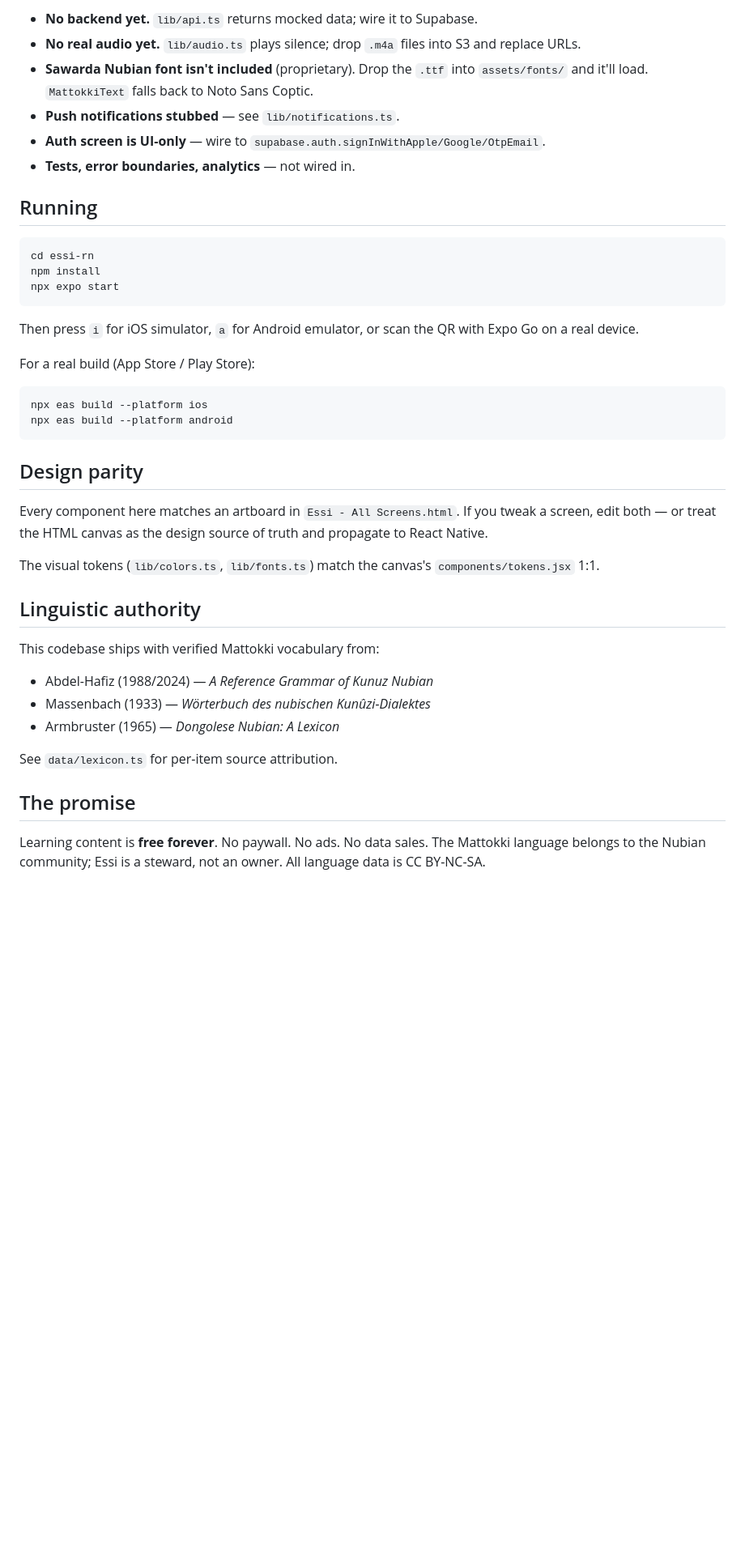
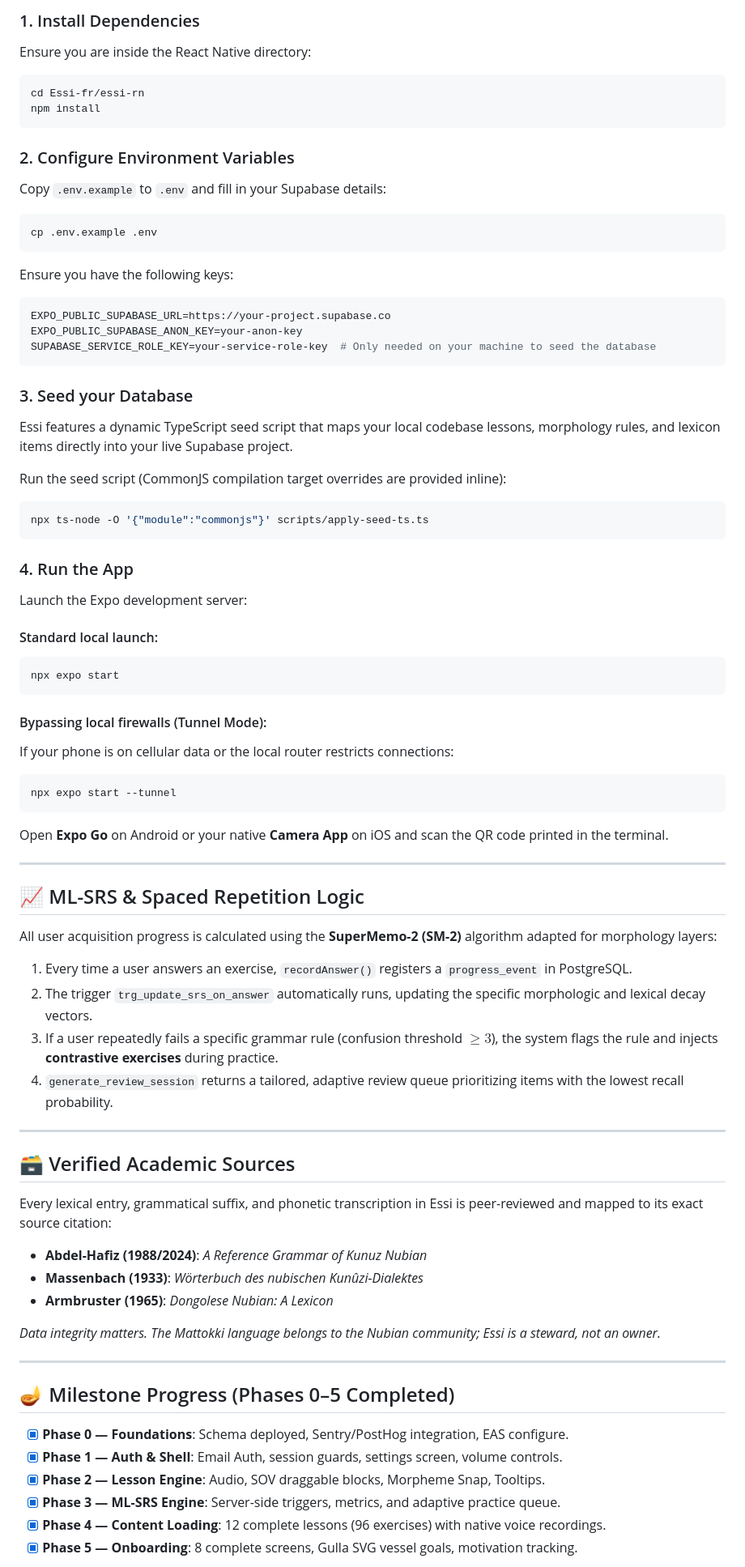
Before and after one commit to ahmed-145/Essi, a Markdown page: README.md, the part around one of its changes. Shown at 81% size. Drawn GitHub-style; blank space fills up the shorter version.

Commit message:
docs: write comprehensive README, fix metro assetExts configuration and polyfill Node WebSocket for SSR

````diff
--- a/README.md
+++ b/README.md
@@ -48,44 +83,75 @@ This is a working frontend scaffold, not a complete app. Specifically:
 
-- **No backend yet.** `lib/api.ts` returns mocked data; wire it to Supabase.
-- **No real audio yet.** `lib/audio.ts` plays silence; drop `.m4a` files into S3 and replace URLs.
-- **Sawarda Nubian font isn't included** (proprietary). Drop the `.ttf` into `assets/fonts/` and it'll load. `MattokkiText` falls back to Noto Sans Coptic.
-- **Push notifications stubbed** — see `lib/notifications.ts`.
-- **Auth screen is UI-only** — wire to `supabase.auth.signInWithApple/Google/OtpEmail`.
-- **Tests, error boundaries, analytics** — not wired in.
+### 1. Install Dependencies
+Ensure you are inside the React Native directory:
+```bash
+cd Essi-fr/essi-rn
+npm install
+```
 
-## Running
+### 2. Configure Environment Variables
+Copy `.env.example` to `.env` and fill in your Supabase details:
+```bash
+cp .env.example .env
+```
+Ensure you have the following keys:
+```env
+EXPO_PUBLIC_SUPABASE_URL=https://your-project.supabase.co
+EXPO_PUBLIC_SUPABASE_ANON_KEY=your-anon-key
+SUPABASE_SERVICE_ROLE_KEY=your-service-role-key  # Only needed on your machine to seed the database
+```
 
+### 3. Seed your Database
+Essi features a dynamic TypeScript seed script that maps your local codebase lessons, morphology rules, and lexicon items directly into your live Supabase project.
+
+Run the seed script (CommonJS compilation target overrides are provided inline):
 ```bash
-cd essi-rn
-npm install
+npx ts-node -O '{"module":"commonjs"}' scripts/apply-seed-ts.ts
+```
+
+### 4. Run the App
+Launch the Expo development server:
+
+#### Standard local launch:
+```bash
 npx expo start
 ```
 
-Then press `i` for iOS simulator, `a` for Android emulator, or scan the QR with Expo Go on a real device.
+#### Bypassing local firewalls (Tunnel Mode):
+If your phone is on cellular data or the local router restricts connections:
+```bash
+npx expo start --tunnel
+```
+Open **Expo Go** on Android or your native **Camera App** on iOS and scan the QR code printed in the terminal.
 
-For a real build (App Store / Play Store):
+---
 
-```bash
-npx eas build --platform ios
-npx eas build --platform android
-```
+## 📈 ML-SRS & Spaced Repetition Logic
 
-## Design parity
+All user acquisition progress is calculated using the **SuperMemo-2 (SM-2)** algorithm adapted for morphology layers:
+1. Every time a user answers an exercise, `recordAnswer()` registers a `progress_event` in PostgreSQL.
+2. The trigger `trg_update_srs_on_answer` automatically runs, updating the specific morphologic and lexical decay vectors.
+3. If a user repeatedly fails a specific grammar rule (confusion threshold $\ge 3$), the system flags the rule and injects **contrastive exercises** during practice.
+4. `generate_review_session` returns a tailored, adaptive review queue prioritizing items with the lowest recall probability.
 
-Every component here matches an artboard in `Essi - All Screens.html`. If you tweak a screen, edit both — or treat the HTML canvas as the design source of truth and propagate to React Native.
+---
 
-The visual tokens (`lib/colors.ts`, `lib/fonts.ts`) match the canvas's `components/tokens.jsx` 1:1.
+## 🗃️ Verified Academic Sources
 
-## Linguistic authority
+Every lexical entry, grammatical suffix, and phonetic transcription in Essi is peer-reviewed and mapped to its exact source citation:
+* **Abdel-Hafiz (1988/2024)**: *A Reference Grammar of Kunuz Nubian*
+* **Massenbach (1933)**: *Wörterbuch des nubischen Kunûzi-Dialektes*
+* **Armbruster (1965)**: *Dongolese Nubian: A Lexicon*
 
-This codebase ships with verified Mattokki vocabulary from:
-- Abdel-Hafiz (1988/2024) — _A Reference Grammar of Kunuz Nubian_
-- Massenbach (1933) — _Wörterbuch des nubischen Kunûzi-Dialektes_
-- Armbruster (1965) — _Dongolese Nubian: A Lexicon_
+*Data integrity matters. The Mattokki language belongs to the Nubian community; Essi is a steward, not an owner.*
 
-See `data/lexicon.ts` for per-item source attribution.
+---
 
-## The promise
+## 🪔 Milestone Progress (Phases 0–5 Completed)
 
-Learning content is **free forever**. No paywall. No ads. No data sales. The Mattokki language belongs to the Nubian community; Essi is a steward, not an owner. All language data is CC BY-NC-SA.
+- [x] **Phase 0 — Foundations**: Schema deployed, Sentry/PostHog integration, EAS configure.
+- [x] **Phase 1 — Auth & Shell**: Email Auth, session guards, settings screen, volume controls.
+- [x] **Phase 2 — Lesson Engine**: Audio, SOV draggable blocks, Morpheme Snap, Tooltips.
+- [x] **Phase 3 — ML-SRS Engine**: Server-side triggers, metrics, and adaptive practice queue.
+- [x] **Phase 4 — Content Loading**: 12 complete lessons (96 exercises) with native voice recordings.
+- [x] **Phase 5 — Onboarding**: 8 complete screens, Gulla SVG vessel goals, motivation tracking.
 
````
Also changed, not shown: other parts of README.md (+72 -36 lines).
